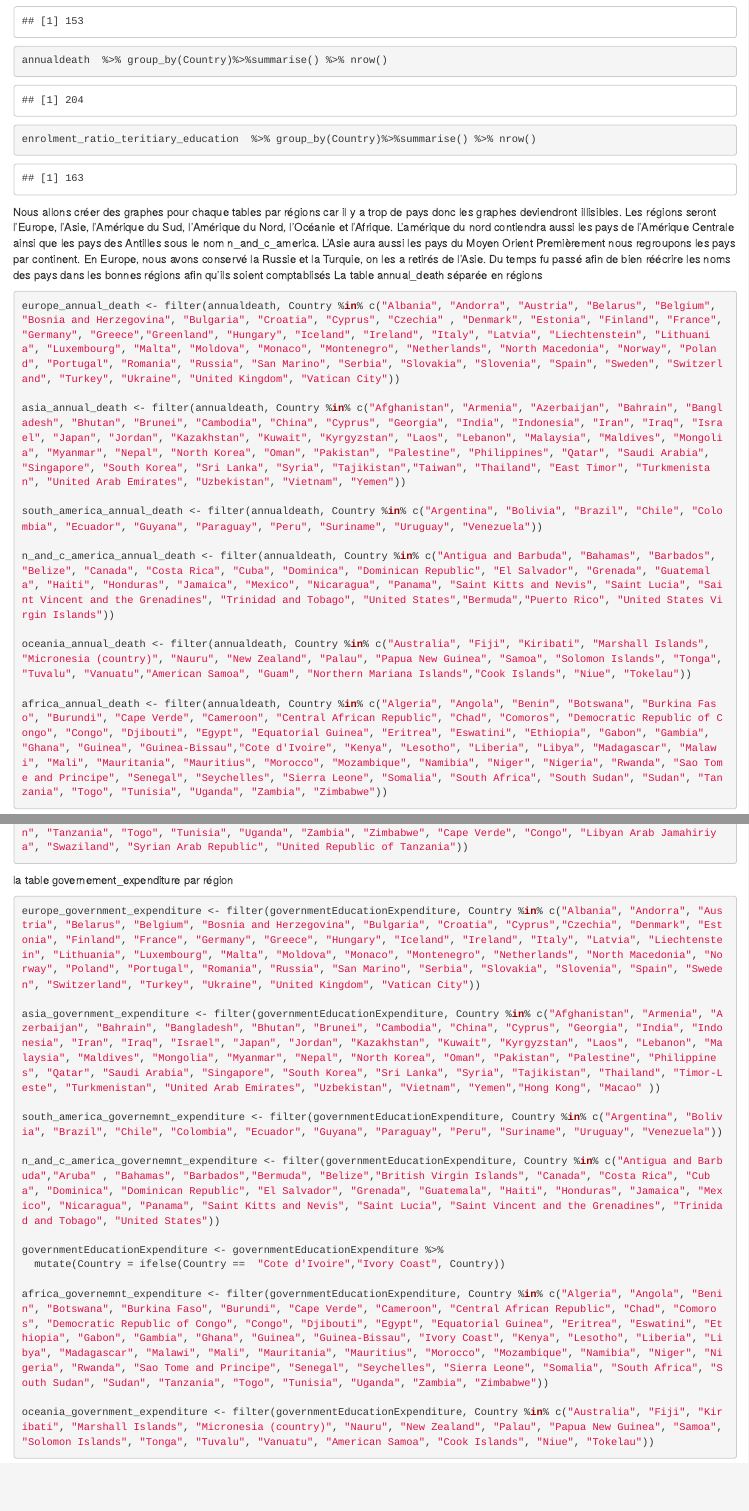
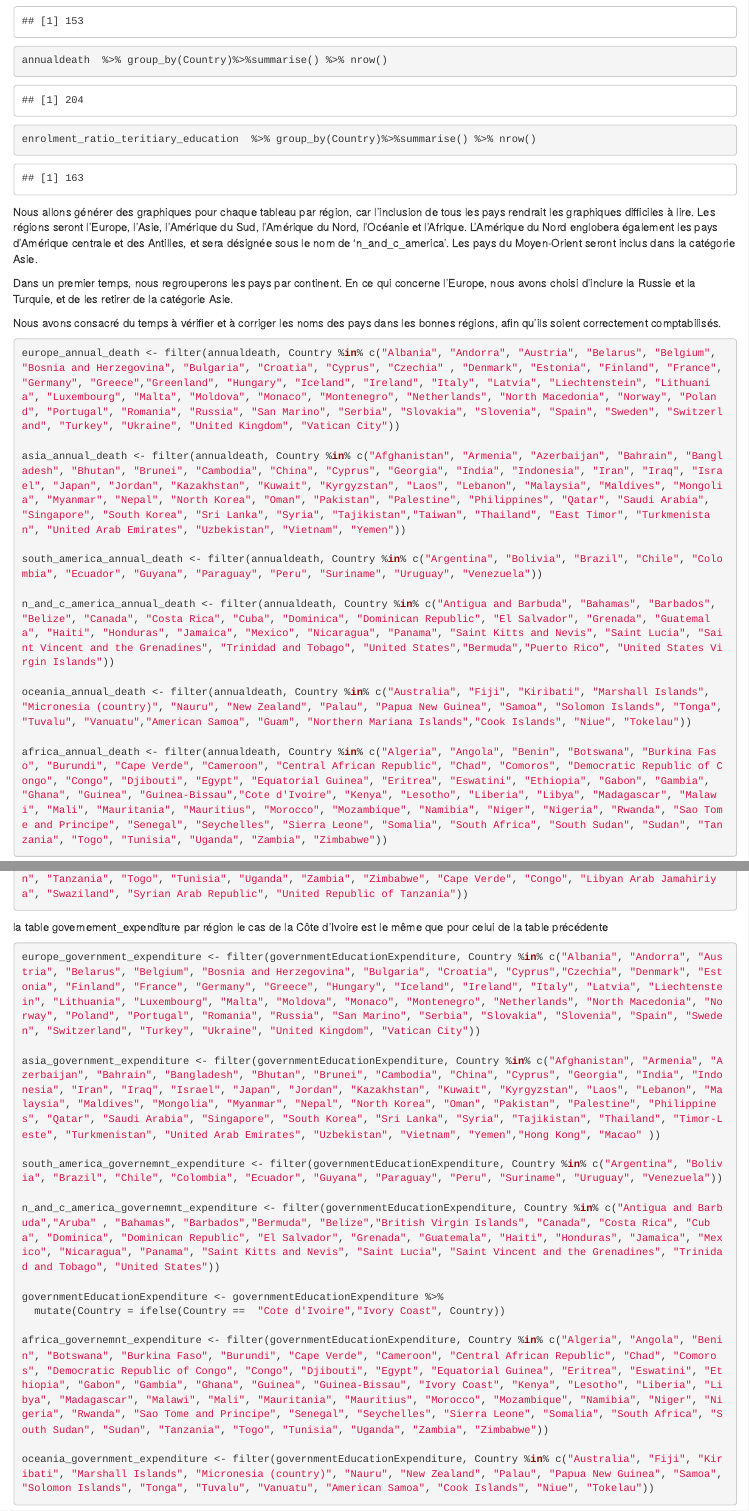
Before and after one commit to l3miage-oukkaly/projetModelStat, an R Markdown document (rmd/anual_number_of_death.rmd): the page in a window 1100 px wide, from 3520 px down, and a second part further down, joined at a grey line. Rendered offline with R 4.5, knitr and Pandoc, with nearby package versions.

````diff
--- a/rmd/anual_number_of_death.rmd
+++ b/rmd/anual_number_of_death.rmd
@@ -91,14 +91,11 @@
 annualdeath  %>% group_by(Country)%>%summarise() %>% nrow()
 enrolment_ratio_teritiary_education  %>% group_by(Country)%>%summarise() %>% nrow()
 ```
-Nous allons créer des graphes pour chaque tables par régions car il y a trop de pays donc les graphes deviendront illisibles.
-Les régions seront l'Europe, l'Asie, l'Amérique du Sud, l'Amérique du Nord, l'Océanie et l'Afrique.
-L'amérique du nord contiendra aussi les pays de l'Amérique Centrale ainsi que les pays des Antilles sous le nom n_and_c_america.
-L'Asie aura aussi les pays du Moyen Orient
-Premièrement nous regroupons les pays par continent.
-En Europe, nous avons conservé la Russie et la Turquie, on les a retirés de l'Asie.
-Du temps fu passé afin de bien réécrire les noms des pays dans les bonnes régions afin qu'ils soient comptablisés
-La table annual_death séparée en régions
+Nous allons générer des graphiques pour chaque tableau par région, car l'inclusion de tous les pays rendrait les graphiques difficiles à lire. Les régions seront l'Europe, l'Asie, l'Amérique du Sud, l'Amérique du Nord, l'Océanie et l'Afrique. L'Amérique du Nord englobera également les pays d'Amérique centrale et des Antilles, et sera désignée sous le nom de 'n_and_c_america'. Les pays du Moyen-Orient seront inclus dans la catégorie Asie.
+
+Dans un premier temps, nous regrouperons les pays par continent. En ce qui concerne l'Europe, nous avons choisi d'inclure la Russie et la Turquie, et de les retirer de la catégorie Asie.
+
+Nous avons consacré du temps à vérifier et à corriger les noms des pays dans les bonnes régions, afin qu'ils soient correctement comptabilisés.
 ```{r}
 europe_annual_death <- filter(annualdeath, Country %in% c("Albania", "Andorra", "Austria", "Belarus", "Belgium", "Bosnia and Herzegovina", "Bulgaria", "Croatia", "Cyprus", "Czechia" , "Denmark", "Estonia", "Finland", "France", "Germany", "Greece","Greenland", "Hungary", "Iceland", "Ireland", "Italy", "Latvia", "Liechtenstein", "Lithuania", "Luxembourg", "Malta", "Moldova", "Monaco", "Montenegro", "Netherlands", "North Macedonia", "Norway", "Poland", "Portugal", "Romania", "Russia", "San Marino", "Serbia", "Slovakia", "Slovenia", "Spain", "Sweden", "Switzerland", "Turkey", "Ukraine", "United Kingdom", "Vatican City"))
 
@@ -137,7 +134,7 @@
 ```
 
 la table governement_expenditure par région
-
+le cas de la Côte d'Ivoire est le même que pour celui de la table précédente
 ```{r}
 europe_government_expenditure <- filter(governmentEducationExpenditure, Country %in% c("Albania", "Andorra", "Austria", "Belarus", "Belgium", "Bosnia and Herzegovina", "Bulgaria", "Croatia", "Cyprus","Czechia", "Denmark", "Estonia", "Finland", "France", "Germany", "Greece", "Hungary", "Iceland", "Ireland", "Italy", "Latvia", "Liechtenstein", "Lithuania", "Luxembourg", "Malta", "Moldova", "Monaco", "Montenegro", "Netherlands", "North Macedonia", "Norway", "Poland", "Portugal", "Romania", "Russia", "San Marino", "Serbia", "Slovakia", "Slovenia", "Spain", "Sweden", "Switzerland", "Turkey", "Ukraine", "United Kingdom", "Vatican City"))
 
````
